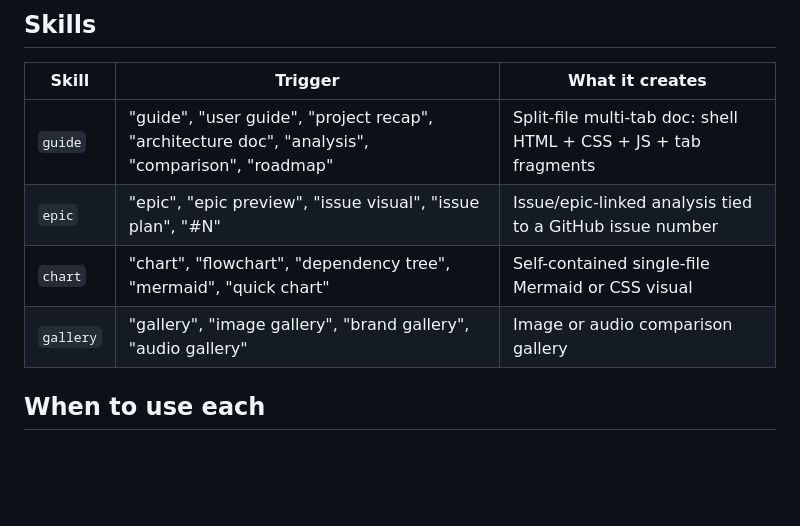
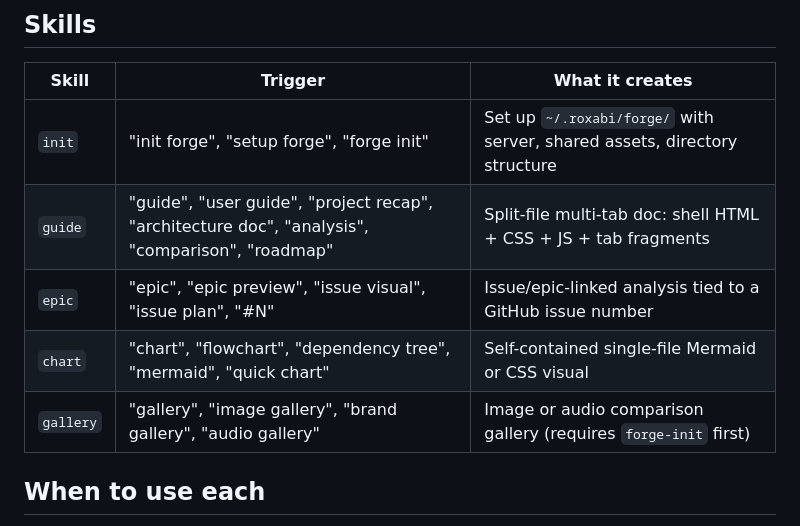
Before and after one commit to Roxabi/roxabi-forge, a Markdown page: plugins/forge/README.md, the part around the change. GitHub-like rendering; blank space fills up the shorter version.

Commit message:
feat(forge): add forge-init skill + gallery pre-flight check
forge-init sets up ~/.roxabi/forge/ — copies serve.py, index.html,
gallery-base.css/js from plugin references. Safe to re-run.

forge-gallery now checks for shared assets before generating and
directs user to run /forge-init if missing.

Co-Authored-By: Claude Opus 4.6 (1M context) <noreply@anthropic.com>

```diff
--- a/plugins/forge/README.md
+++ b/plugins/forge/README.md
@@ -13,10 +13,11 @@ claude plugin install forge
 
 | Skill | Trigger | What it creates |
 |-------|---------|-----------------|
+| `init` | "init forge", "setup forge", "forge init" | Set up `~/.roxabi/forge/` with server, shared assets, directory structure |
 | `guide` | "guide", "user guide", "project recap", "architecture doc", "analysis", "comparison", "roadmap" | Split-file multi-tab doc: shell HTML + CSS + JS + tab fragments |
 | `epic` | "epic", "epic preview", "issue visual", "issue plan", "#N" | Issue/epic-linked analysis tied to a GitHub issue number |
 | `chart` | "chart", "flowchart", "dependency tree", "mermaid", "quick chart" | Self-contained single-file Mermaid or CSS visual |
-| `gallery` | "gallery", "image gallery", "brand gallery", "audio gallery" | Image or audio comparison gallery |
+| `gallery` | "gallery", "image gallery", "brand gallery", "audio gallery" | Image or audio comparison gallery (requires `forge-init` first) |
 
 ## When to use each
 
```
Also changed, not shown: 2 other files.
